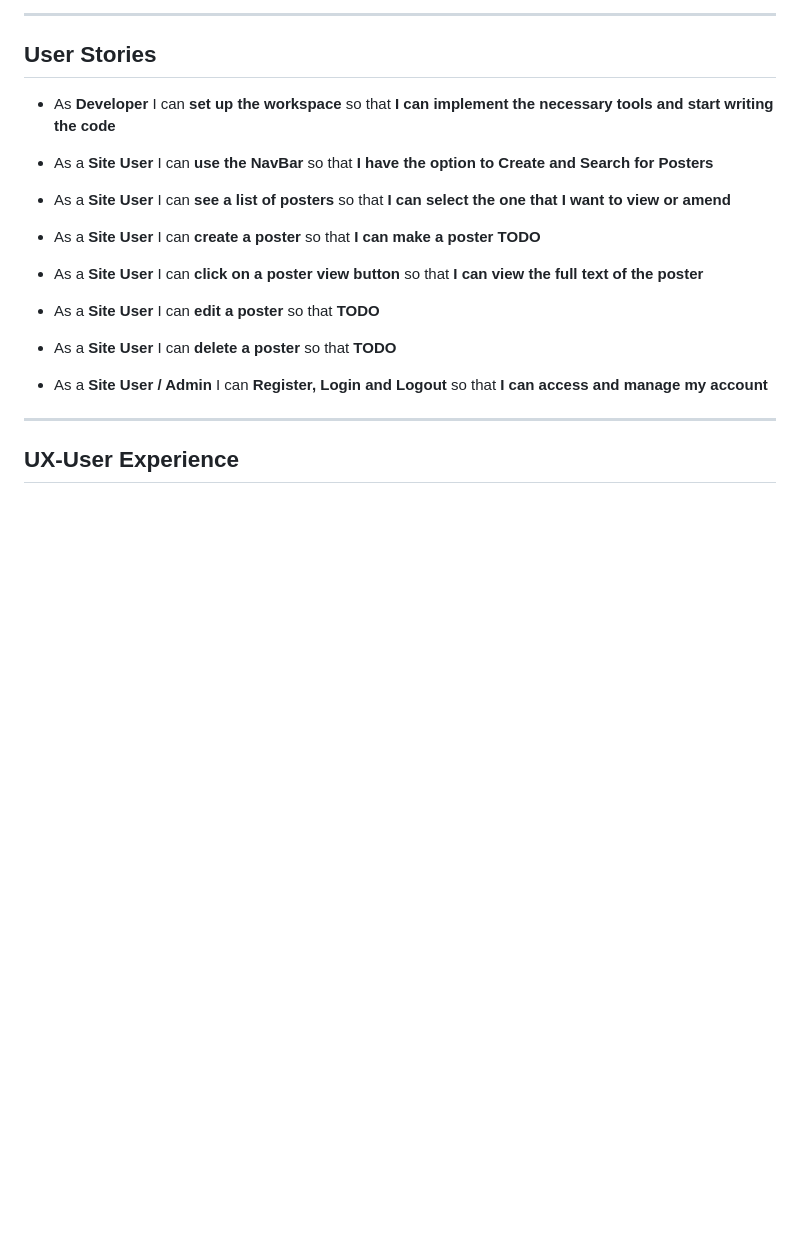
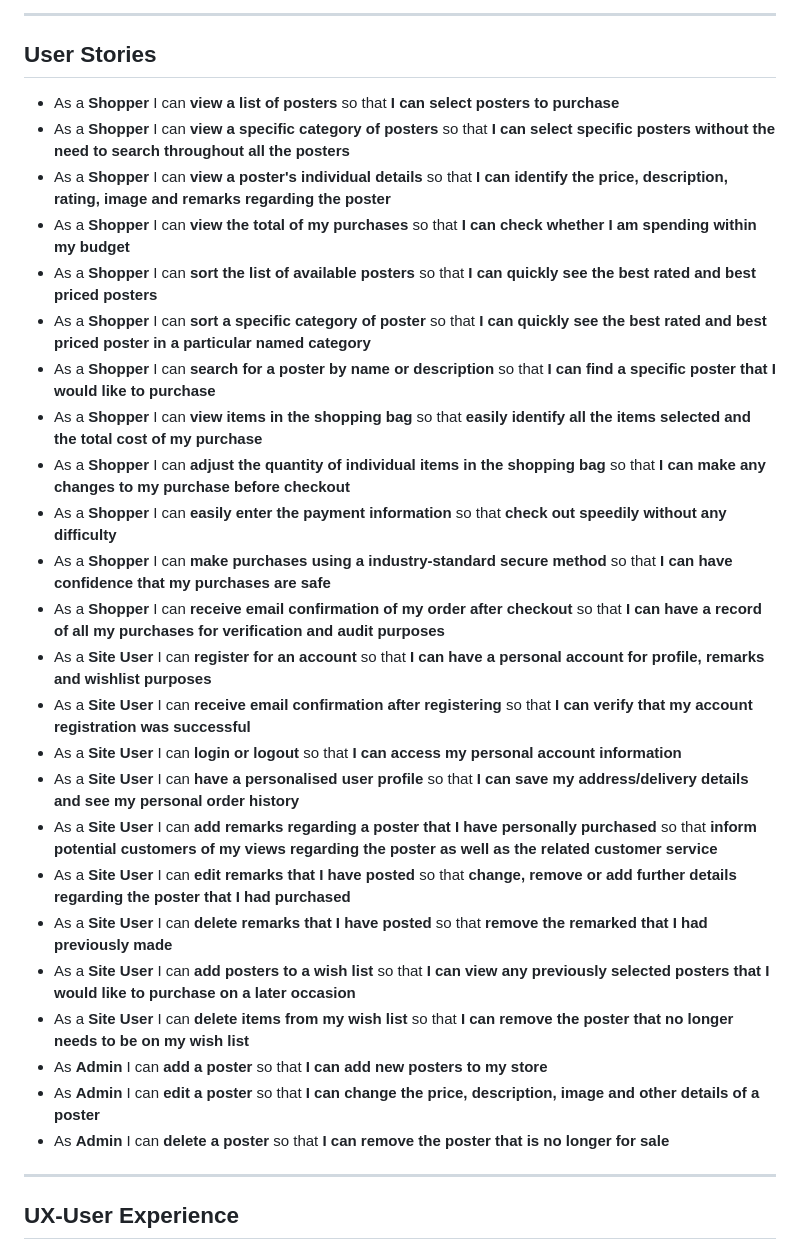
Before and after one commit to DelroyGayle/Biblia-Posters-PP5, a Markdown page: README.md, the part around the change. Drawn GitHub-style; blank space fills up the shorter version.

Commit message:
Update README.md - Add User Stories

```diff
--- a/README.md
+++ b/README.md
@@ -63,22 +63,30 @@ B2C is the process of selling products or services from businesses to individual
 
 ## User Stories
 
-* As **Developer** I can **set up the workspace** so that **I can implement the necessary tools and start writing the code**
-
-* As a **Site User** I can **use the NavBar** so that **I have the option to Create and Search for Posters**
-
-* As a **Site User** I can **see a list of posters** so that **I can select the one that I want to view or amend**
-
-* As a **Site User** I can **create a poster** so that **I can make a poster TODO**
-
-* As a **Site User** I can **click on a poster view button** so that **I can view the full text of the poster**
-
-* As a **Site User** I can **edit a poster** so that **TODO**
-
-* As a **Site User** I can **delete a poster** so that **TODO**
-
-* As a **Site User / Admin** I can **Register, Login and Logout** so that **I can access and manage my account**
-
+* As a **Shopper** I can **view a list of posters** so that **I can select posters to purchase**
+* As a **Shopper** I can **view a specific category of posters** so that **I can select specific posters without the need to search throughout all the posters**
+* As a **Shopper** I can **view a poster's individual details** so that **I can identify the price, description, rating, image and remarks regarding the poster**
+* As a **Shopper** I can **view the total of my purchases** so that **I can check whether I am spending within my budget**
+* As a **Shopper** I can **sort the list of available posters** so that **I can quickly see the best rated and best priced posters**
+* As a **Shopper** I can **sort a specific category of poster** so that **I can quickly see the best rated and best priced poster in a particular named category**
+* As a **Shopper** I can **search for a poster by name or description** so that **I can find a specific poster that I would like to purchase**
+* As a **Shopper** I can **view items in the shopping bag** so that **easily identify all the items selected and the total cost of my purchase**
+* As a **Shopper** I can **adjust the quantity of individual items in the shopping bag** so that **I can make any changes to my purchase before checkout**
+* As a **Shopper** I can **easily enter the payment information** so that **check out speedily without any difficulty**
+* As a **Shopper** I can **make purchases using a industry-standard secure method** so that **I can have confidence that my purchases are safe**
+* As a **Shopper** I can **receive email confirmation of my order after checkout** so that **I can have a record of all my purchases for verification and audit purposes**
+* As a **Site User** I can **register for an account** so that **I can have a personal account for profile, remarks and wishlist purposes**
+* As a **Site User** I can **receive email confirmation after registering** so that **I can verify that my account registration was successful**
+* As a **Site User** I can **login or logout** so that **I can access my personal account information**
+* As a **Site User** I can **have a personalised user profile** so that **I can save my address/delivery details and see my personal order history**
+* As a **Site User** I can **add remarks regarding a poster that I have personally purchased** so that **inform potential customers of my views regarding the poster as well as the related customer service**
+* As a **Site User** I can **edit remarks that I have posted** so that **change, remove or add further details regarding the poster that I had purchased**
+* As a **Site User** I can **delete remarks that I have posted** so that **remove the remarked that I had previously made**
+* As a **Site User** I can **add posters to a wish list** so that **I can view any previously selected posters that I would like to purchase on a later occasion**
+* As a **Site User** I can **delete items from my wish list** so that **I can remove the poster that no longer needs to be on my wish list**
+* As **Admin** I can **add a poster** so that **I can add new posters to my store**
+* As **Admin** I can **edit a poster** so that **I can change the price, description, image and other details of a poster**
+* As **Admin** I can **delete a poster** so that **I can remove the poster that is no longer for sale**
 ------
 
 ## UX-User Experience
```
